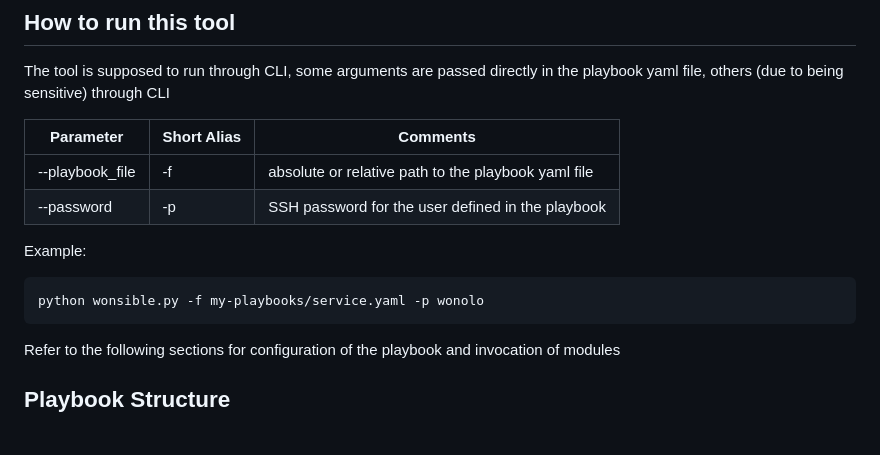
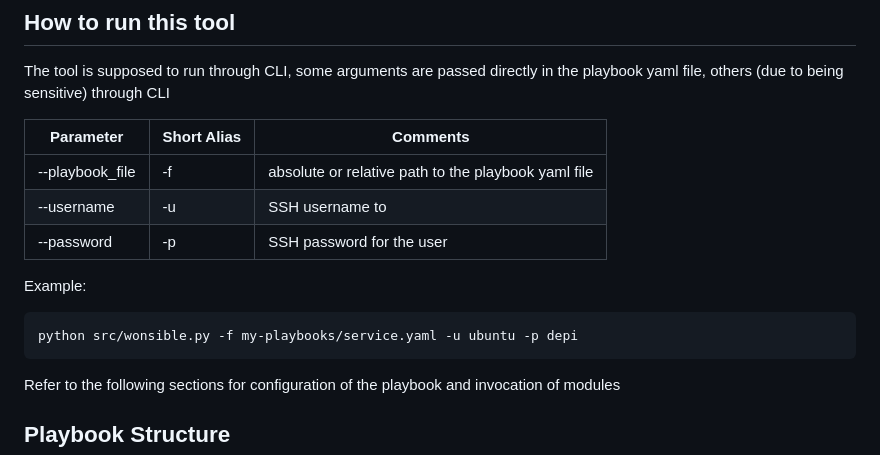
Before and after one commit to tomasdepi/wonsible, a Markdown page: README.md, the part around the change. Rendered like a GitHub page.

Commit message:
add username arg in list

````diff
--- a/README.md
+++ b/README.md
@@ -13,12 +13,13 @@ The tool is supposed to run through CLI, some arguments are passed directly in t
 | Parameter       | Short Alias | Comments                                                             |
 |-----------------|-------------|----------------------------------------------------------------------|
 | --playbook_file | -f          | absolute or relative path to the playbook yaml file                  |
-| --password      | -p          | SSH password for the user defined in the playbook                    |
+| --username      | -u          | SSH username to
+| --password      | -p          | SSH password for the user                                            |
 
 
 Example:
 ```
-python wonsible.py -f my-playbooks/service.yaml -p wonolo
+python src/wonsible.py -f my-playbooks/service.yaml -u ubuntu -p depi
 ```
 
 Refer to the following sections for configuration of the playbook and invocation of modules
````
